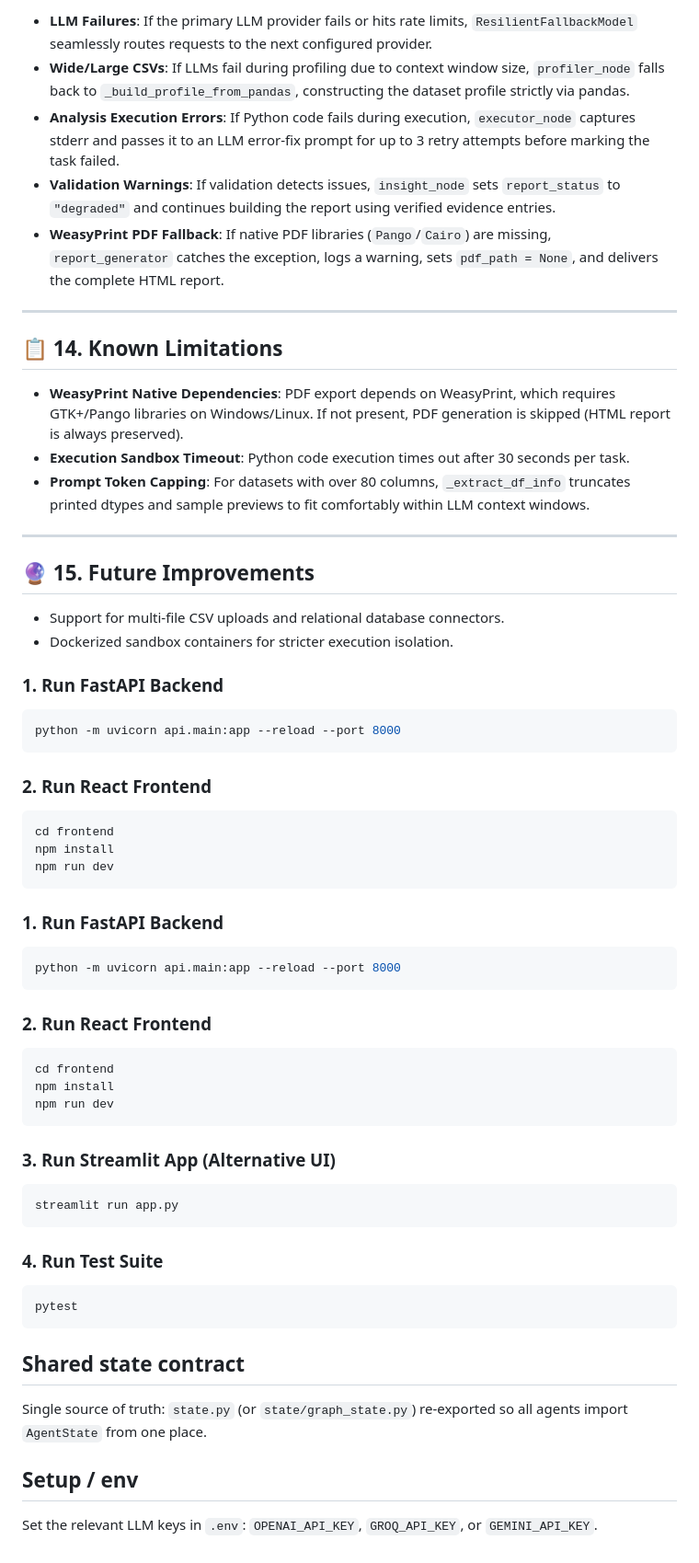
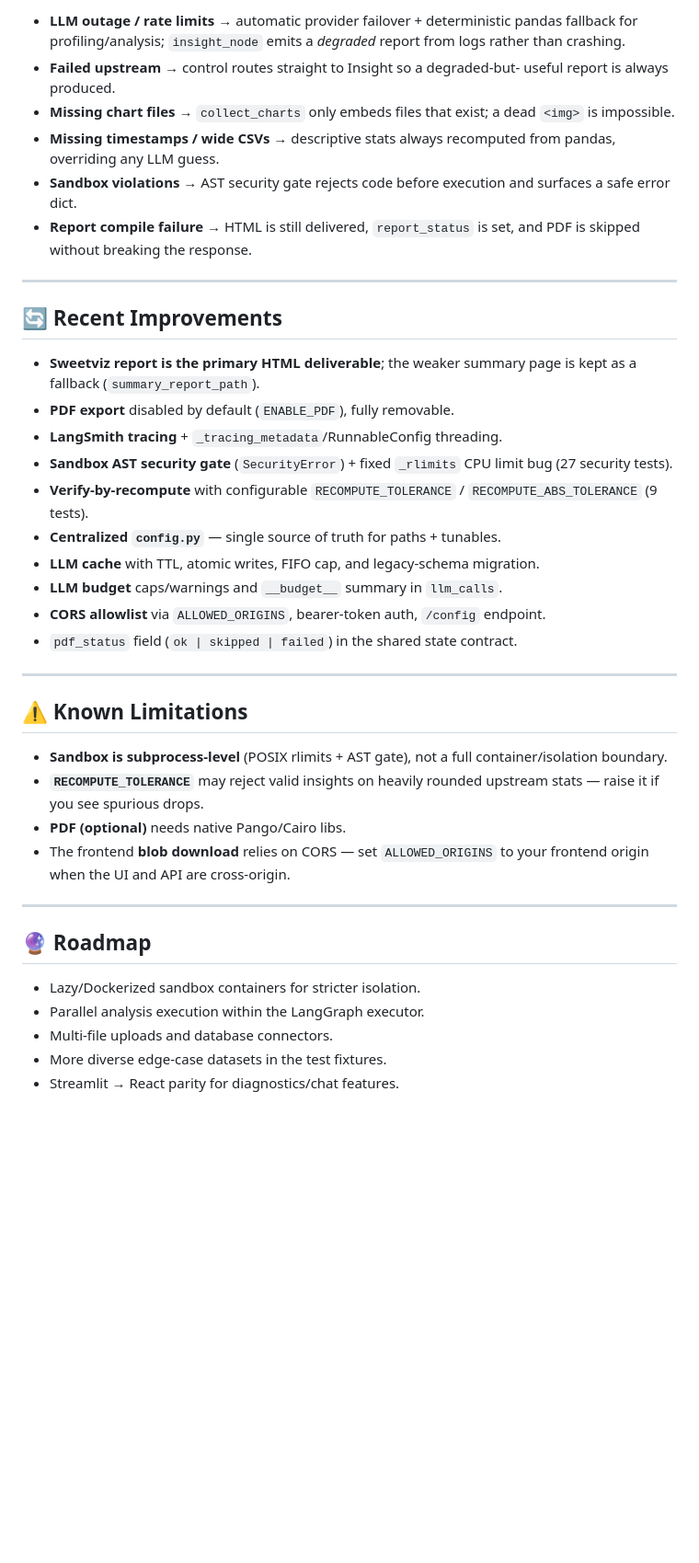
Before and after one commit to Akash-AIML/data_analyst_agent, a Markdown page: README.md, the part around one of its changes. Shown at 92% size. GitHub-like rendering; blank space fills up the shorter version.

Commit message:
Update README with latest demo link and Sweetviz report documentation

````diff
--- a/README.md
+++ b/README.md
@@ -314,62 +457,54 @@ All generated artifacts are saved in the `output/` directory:
 
-- **LLM Failures**: If the primary LLM provider fails or hits rate limits, `ResilientFallbackModel` seamlessly routes requests to the next configured provider.
-- **Wide/Large CSVs**: If LLMs fail during profiling due to context window size, `profiler_node` falls back to `_build_profile_from_pandas`, constructing the dataset profile strictly via pandas.
-- **Analysis Execution Errors**: If Python code fails during execution, `executor_node` captures stderr and passes it to an LLM error-fix prompt for up to 3 retry attempts before marking the task failed.
-- **Validation Warnings**: If validation detects issues, `insight_node` sets `report_status` to `"degraded"` and continues building the report using verified evidence entries.
-- **WeasyPrint PDF Fallback**: If native PDF libraries (`Pango`/`Cairo`) are missing, `report_generator` catches the exception, logs a warning, sets `pdf_path = None`, and delivers the complete HTML report.
+- **LLM outage / rate limits** → automatic provider failover + deterministic
+  pandas fallback for profiling/analysis; `insight_node` emits a *degraded*
+  report from logs rather than crashing.
+- **Failed upstream** → control routes straight to Insight so a degraded-but-
+  useful report is always produced.
+- **Missing chart files** → `collect_charts` only embeds files that exist; a
+  dead `<img>` is impossible.
+- **Missing timestamps / wide CSVs** → descriptive stats always recomputed from
+  pandas, overriding any LLM guess.
+- **Sandbox violations** → AST security gate rejects code before execution and
+  surfaces a safe error dict.
+- **Report compile failure** → HTML is still delivered, `report_status` is set,
+  and PDF is skipped without breaking the response.
 
 ---
 
-## 📋 14. Known Limitations
+## 🔄 Recent Improvements
 
-- **WeasyPrint Native Dependencies**: PDF export depends on WeasyPrint, which requires GTK+/Pango libraries on Windows/Linux. If not present, PDF generation is skipped (HTML report is always preserved).
-- **Execution Sandbox Timeout**: Python code execution times out after 30 seconds per task.
-- **Prompt Token Capping**: For datasets with over 80 columns, `_extract_df_info` truncates printed dtypes and sample previews to fit comfortably within LLM context windows.
+- **Sweetviz report is the primary HTML deliverable**; the weaker summary page
+  is kept as a fallback (`summary_report_path`).
+- **PDF export** disabled by default (`ENABLE_PDF`), fully removable.
+- **LangSmith tracing** + `_tracing_metadata`/RunnableConfig threading.
+- **Sandbox AST security gate** (`SecurityError`) + fixed `_rlimits` CPU limit
+  bug (27 security tests).
+- **Verify-by-recompute** with configurable `RECOMPUTE_TOLERANCE` /
+  `RECOMPUTE_ABS_TOLERANCE` (9 tests).
+- **Centralized `config.py`** — single source of truth for paths + tunables.
+- **LLM cache** with TTL, atomic writes, FIFO cap, and legacy-schema migration.
+- **LLM budget** caps/warnings and `__budget__` summary in `llm_calls`.
+- **CORS allowlist** via `ALLOWED_ORIGINS`, bearer-token auth, `/config` endpoint.
+- `pdf_status` field (`ok | skipped | failed`) in the shared state contract.
 
 ---
 
-## 🔮 15. Future Improvements
+## ⚠️ Known Limitations
 
-- Support for multi-file CSV uploads and relational database connectors.
-- Dockerized sandbox containers for stricter execution isolation.
+- **Sandbox is subprocess-level** (POSIX rlimits + AST gate), not a full
+  container/isolation boundary.
+- **`RECOMPUTE_TOLERANCE`** may reject valid insights on heavily rounded
+  upstream stats — raise it if you see spurious drops.
+- **PDF (optional)** needs native Pango/Cairo libs.
+- The frontend **blob download** relies on CORS — set `ALLOWED_ORIGINS` to your
+  frontend origin when the UI and API are cross-origin.
 
-### 1. Run FastAPI Backend
-```bash
-python -m uvicorn api.main:app --reload --port 8000
-```
+---
 
-### 2. Run React Frontend
-```bash
-cd frontend
-npm install
-npm run dev
-```
+## 🔮 Roadmap
 
-
-### 1. Run FastAPI Backend
-```bash
-python -m uvicorn api.main:app --reload --port 8000
-```
-
-### 2. Run React Frontend
-```bash
-cd frontend
-npm install
-npm run dev
-```
-
-### 3. Run Streamlit App (Alternative UI)
-```bash
-streamlit run app.py
-```
-
-### 4. Run Test Suite
-```bash
-pytest
-```
-
-## Shared state contract
-Single source of truth: `state.py` (or `state/graph_state.py`) re-exported so all agents import `AgentState` from one place.
-
-## Setup / env
-Set the relevant LLM keys in `.env`: `OPENAI_API_KEY`, `GROQ_API_KEY`, or `GEMINI_API_KEY`.
+- Lazy/Dockerized sandbox containers for stricter isolation.
+- Parallel analysis execution within the LangGraph executor.
+- Multi-file uploads and database connectors.
+- More diverse edge-case datasets in the test fixtures.
+- Streamlit → React parity for diagnostics/chat features.
````
Also changed, not shown: other parts of README.md (+372 -229 lines).
